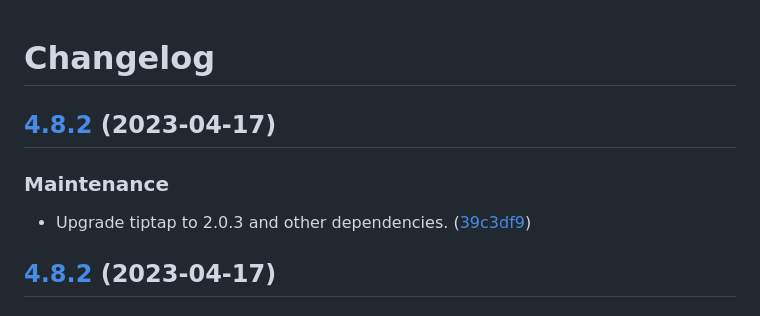
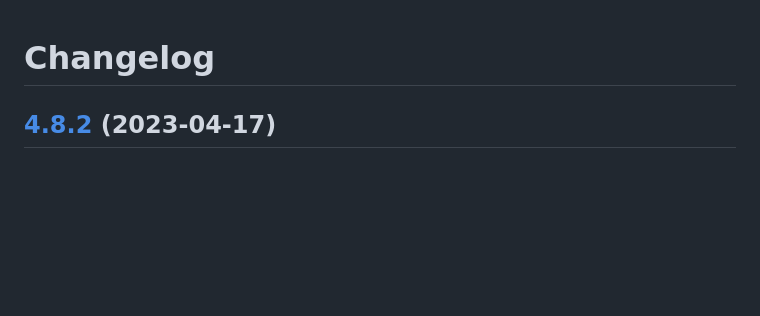
Before and after one commit to Patternslib/pat-tiptap, a Markdown page: CHANGES.md, the part around the change. GitHub-like rendering; blank space fills up the shorter version.

Commit message:
Fix Changelog.

```diff
--- a/CHANGES.md
+++ b/CHANGES.md
@@ -1,14 +1,6 @@
 # Changelog
 
 
-
-## [4.8.2](https://github.com/patternslib/pat-tiptap/compare/4.8.1...4.8.2) (2023-04-17)
-
-
-### Maintenance
-
-
-* Upgrade tiptap to 2.0.3 and other dependencies. ([39c3df9](https://github.com/patternslib/pat-tiptap/commit/39c3df9f60bb24b18e5d7d46e2aab2175d747e2b))
 
 ## [4.8.2](https://github.com/patternslib/pat-tiptap/compare/4.8.1...4.8.2) (2023-04-17)
 
```
